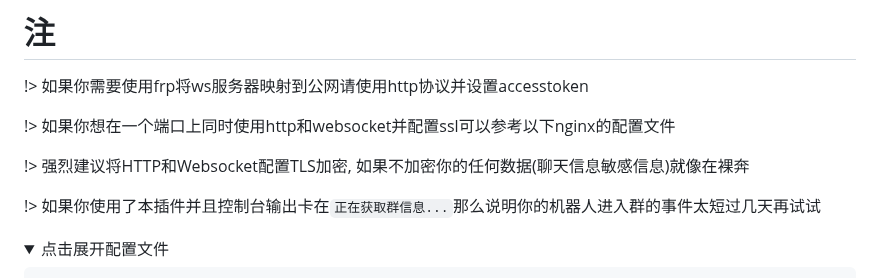
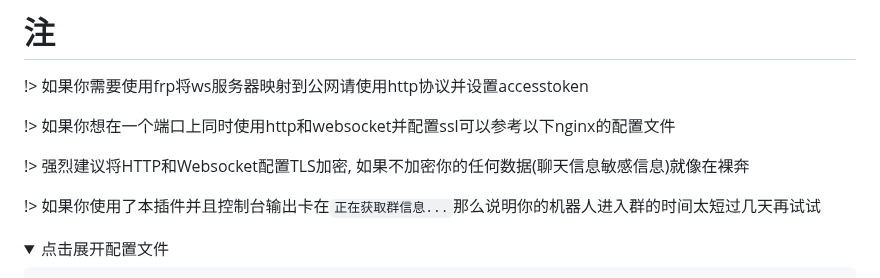
Before and after one commit to RTAkland/pluginDocs, a Markdown page: docs/ChatConnector.md, the part around the change. Rendered like a GitHub page; folded sections open.

Commit message:
docs: update docs

```diff
--- a/docs/ChatConnector.md
+++ b/docs/ChatConnector.md
@@ -259,7 +259,7 @@ Kook中暂时只支持纯文本以及部分emoji表情的解析/收发
 
 !> 强烈建议将HTTP和Websocket配置TLS加密, 如果不加密你的任何数据(聊天信息敏感信息)就像在裸奔
 
-!> 如果你使用了本插件并且控制台输出卡在`正在获取群信息...`那么说明你的机器人进入群的事件太短过几天再试试
+!> 如果你使用了本插件并且控制台输出卡在`正在获取群信息...`那么说明你的机器人进入群的时间太短过几天再试试
 
 <details>
 <summary>点击展开配置文件</summary>
```
